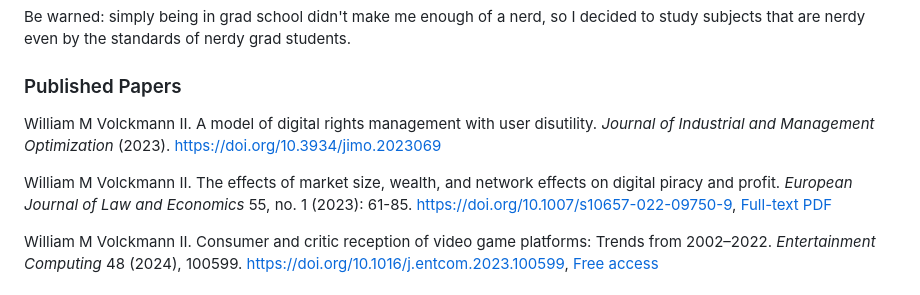
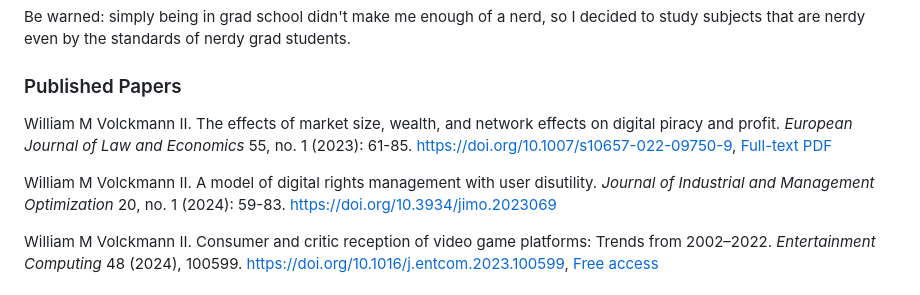
Before and after one commit to wmvolckmann/wmvolckmann.github.io, a Markdown page: academic/index.md, the part around the change. Rendered like a GitHub page.

Commit message:
2024 paper

```diff
--- a/academic/index.md
+++ b/academic/index.md
@@ -17,9 +17,9 @@ Be warned: simply being in grad school didn't make me enough of a nerd, so I dec
 
 ### Published Papers
 
-William M Volckmann II. A model of digital rights management with user disutility. *Journal of Industrial and Management Optimization* (2023). [https://doi.org/10.3934/jimo.2023069](https://doi.org/10.3934/jimo.2023069)
+William M Volckmann II. The effects of market size, wealth, and network effects on digital piracy and profit. *European Journal of Law and Economics* 55, no. 1 (2023): 61-85. [https://doi.org/10.1007/s10657-022-09750-9](https://doi.org/10.1007/s10657-022-09750-9), [Full-text PDF](https://rdcu.be/cUtWx)
 
-William M Volckmann II. The effects of market size, wealth, and network effects on digital piracy and profit. *European Journal of Law and Economics* 55, no. 1 (2023): 61-85. [https://doi.org/10.1007/s10657-022-09750-9](https://doi.org/10.1007/s10657-022-09750-9), [Full-text PDF](https://rdcu.be/cUtWx)
+William M Volckmann II. A model of digital rights management with user disutility. *Journal of Industrial and Management Optimization* 20, no. 1 (2024): 59-83. [https://doi.org/10.3934/jimo.2023069](https://doi.org/10.3934/jimo.2023069)
 
 William M Volckmann II. Consumer and critic reception of video game platforms: Trends from 2002–2022. *Entertainment Computing* 48 (2024), 100599. [https://doi.org/10.1016/j.entcom.2023.100599](https://doi.org/10.1016/j.entcom.2023.100599), [Free access](https://authors.elsevier.com/a/1hddf_gftf-PyM)
 
```
